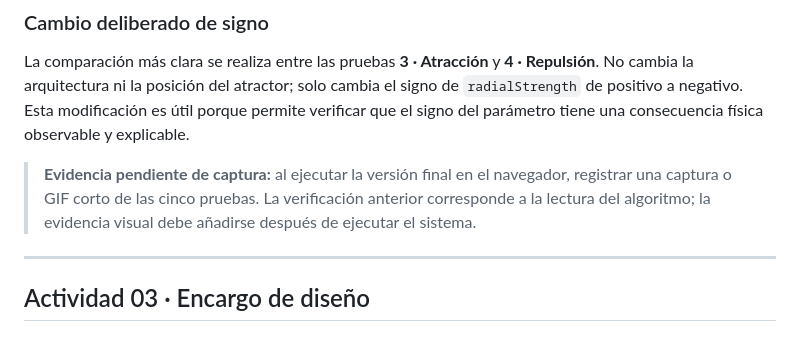
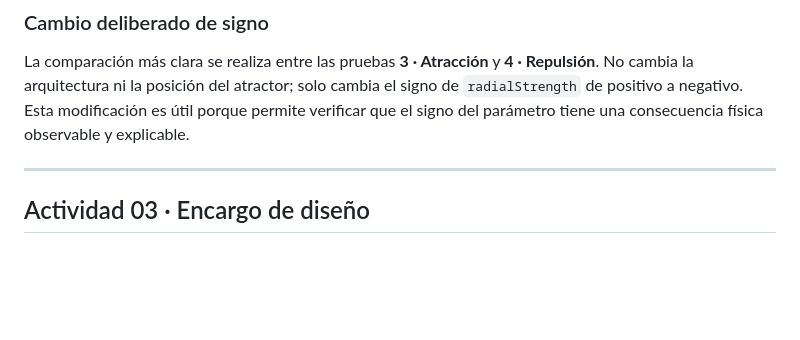
Before and after one commit to Iskandar1320/BitacoraSimulacion2026_2, a Markdown page: Unidad3/RetoDiseño.md, the part around the change. Drawn GitHub-style; blank space fills up the shorter version.

```diff
--- a/Unidad3/RetoDiseño.md
+++ b/Unidad3/RetoDiseño.md
@@ -66,8 +66,6 @@ Antes de diseñar la interpretación se conservaron las cinco pruebas del proyec
 ### Cambio deliberado de signo
 
 La comparación más clara se realiza entre las pruebas **3 · Atracción** y **4 · Repulsión**. No cambia la arquitectura ni la posición del atractor; solo cambia el signo de `radialStrength` de positivo a negativo. Esta modificación es útil porque permite verificar que el signo del parámetro tiene una consecuencia física observable y explicable.
-
-> **Evidencia pendiente de captura:** al ejecutar la versión final en el navegador, registrar una captura o GIF corto de las cinco pruebas. La verificación anterior corresponde a la lectura del algoritmo; la evidencia visual debe añadirse después de ejecutar el sistema.
 
 ---
 
```
